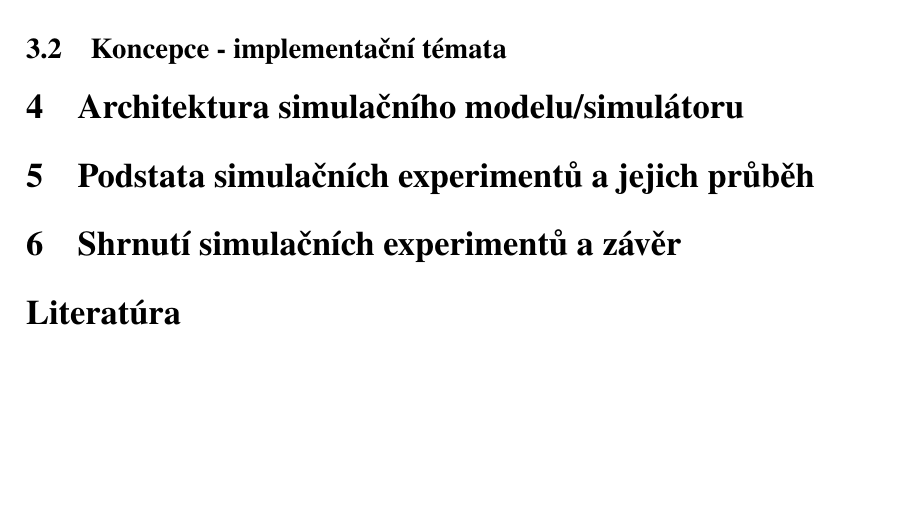
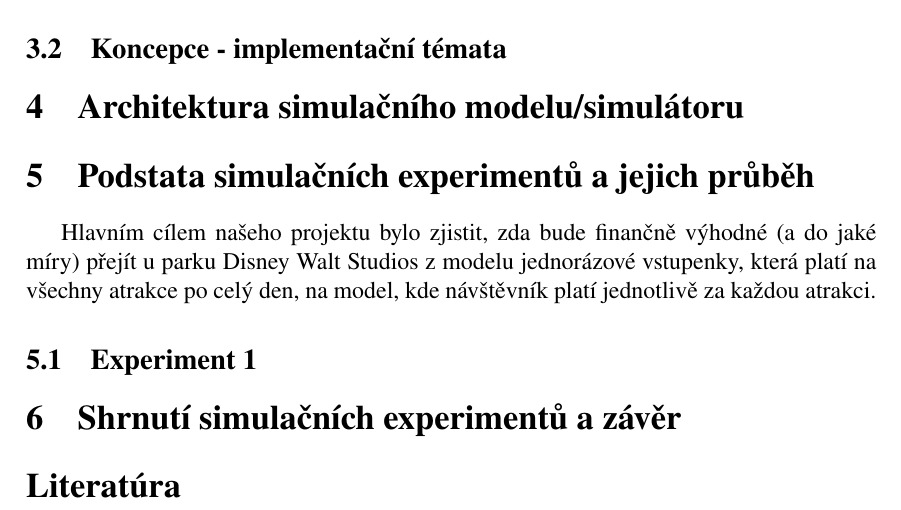
Before and after one commit to M859n8/IMSproj, a LaTeX document (doc/main.tex): part of page 5 of 5, cut so that both start at the same text, the shorter picture padded with empty space. Compiled offline with pdfLaTeX; a missing bibliography style is replaced by a similar one.

```diff
--- a/doc/main.tex
+++ b/doc/main.tex
@@ -111,6 +111,10 @@
 
 \section{Podstata simulačních experimentů a jejich průběh}
 
+Hlavním cílem našeho projektu bylo zjistit, zda bude finančně výhodné (a do jaké míry) přejít u parku Disney Walt Studios z modelu jednorázové vstupenky, která platí na všechny atrakce po celý den, na model, kde návštěvník platí jednotlivě za každou atrakci.
+
+\subsection{Experiment 1}
+
 \section{Shrnutí simulačních experimentů a závěr}
 \bibliographystyle{czechiso}
 \bibliography{citations.bib}
```
Also changed, not shown: Makefile.
